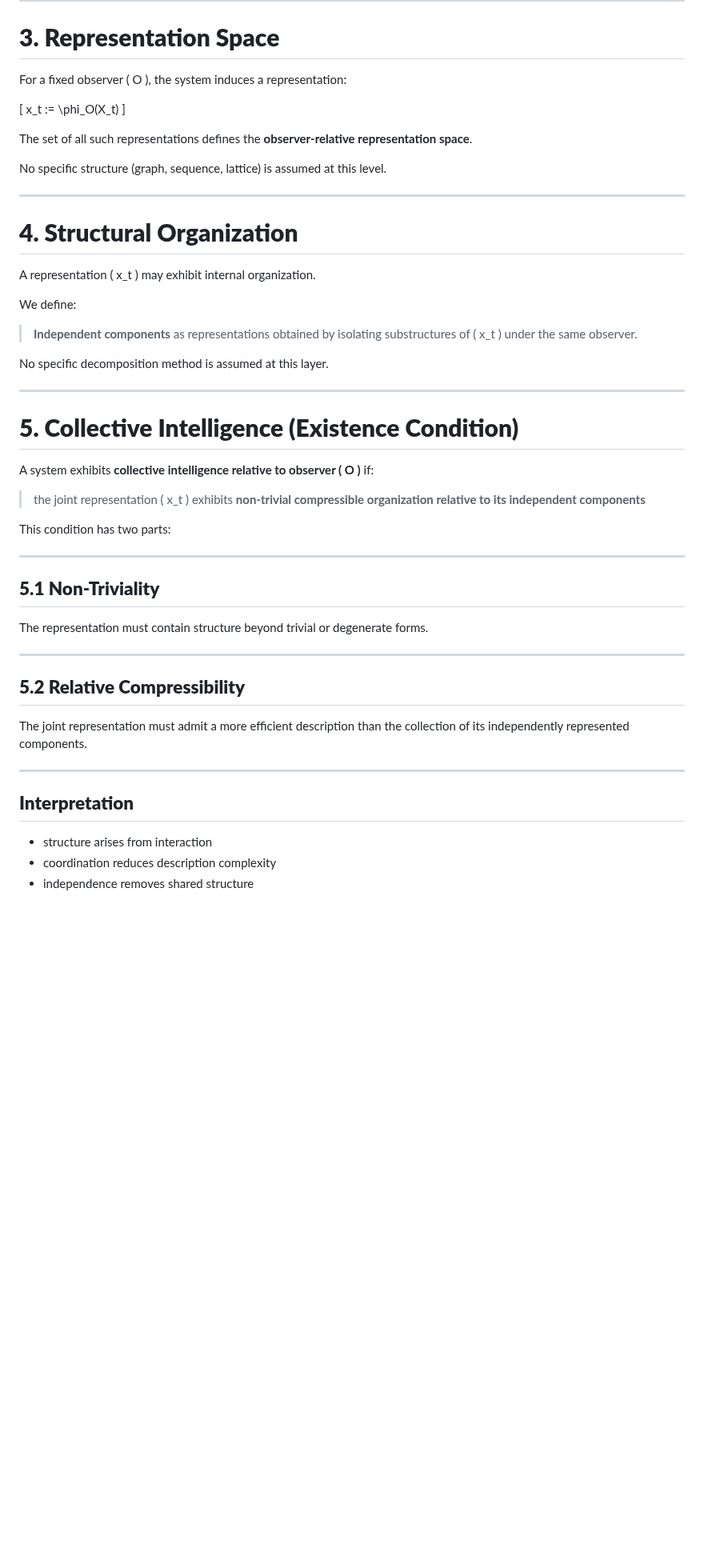
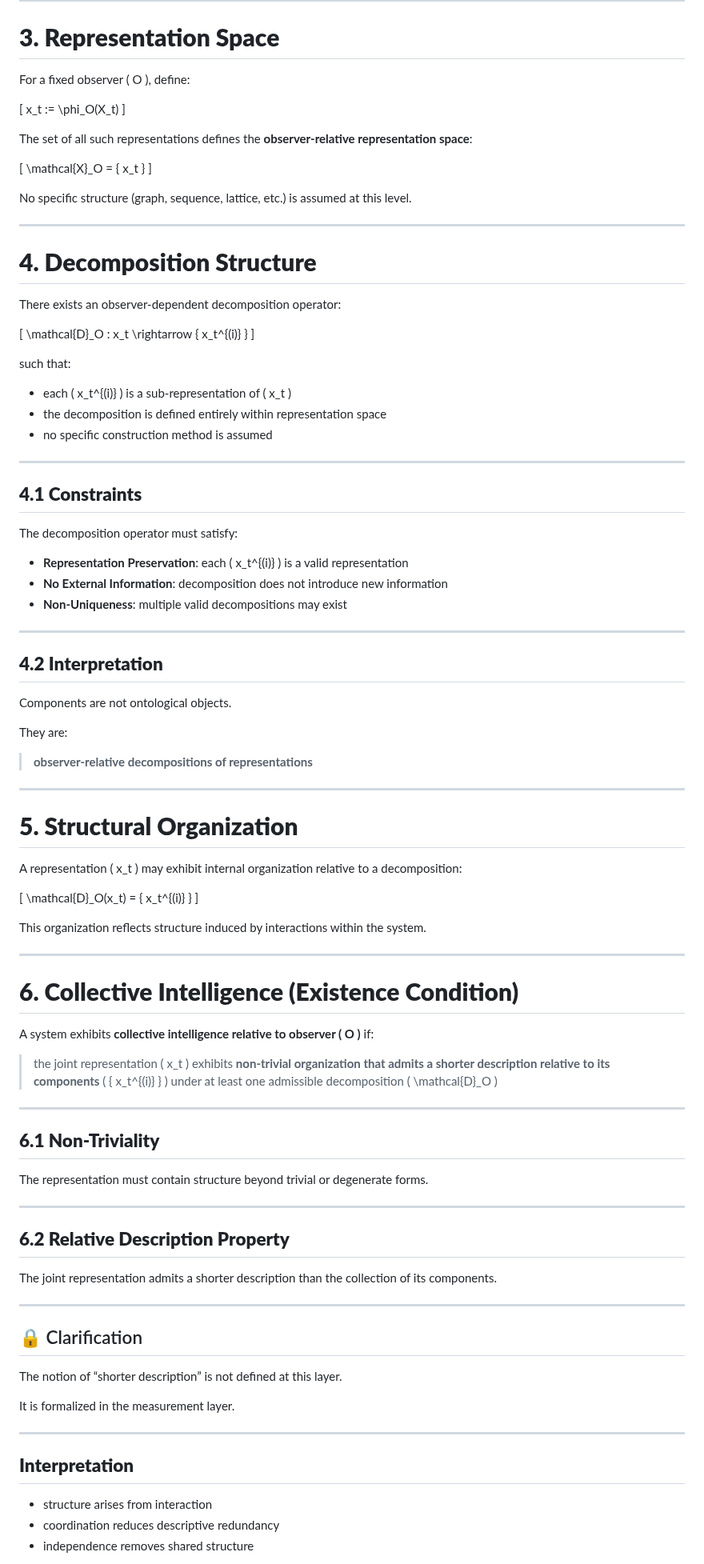
Before and after one commit to algoplexity/algoplexity, a Markdown page: cio-core/1-theory/Paper-a-ci-definition.md, the part around one of its changes. Shown at 80% size. GitHub-like rendering; blank space fills up the shorter version.

Commit message:
Update Paper A to version 2.1 with revisions

```diff
--- a/cio-core/1-theory/Paper-a-ci-definition.md
+++ b/cio-core/1-theory/Paper-a-ci-definition.md
@@ -54,54 +54,100 @@ This does not imply different underlying systems.
 
 # **3. Representation Space**
 
-For a fixed observer ( O ), the system induces a representation:
+For a fixed observer ( O ), define:
 
 [
 x_t := \phi_O(X_t)
 ]
 
-The set of all such representations defines the **observer-relative representation space**.
+The set of all such representations defines the **observer-relative representation space**:
 
-No specific structure (graph, sequence, lattice) is assumed at this level.
+[
+\mathcal{X}_O = { x_t }
+]
+
+No specific structure (graph, sequence, lattice, etc.) is assumed at this level.
 
 ---
 
-# **4. Structural Organization**
+# **4. Decomposition Structure**
 
-A representation ( x_t ) may exhibit internal organization.
+There exists an observer-dependent decomposition operator:
 
-We define:
+[
+\mathcal{D}_O : x_t \rightarrow { x_t^{(i)} }
+]
 
-> **Independent components** as representations obtained by isolating substructures of ( x_t ) under the same observer.
+such that:
 
-No specific decomposition method is assumed at this layer.
+* each ( x_t^{(i)} ) is a sub-representation of ( x_t )
+* the decomposition is defined entirely within representation space
+* no specific construction method is assumed
 
 ---
 
-# **5. Collective Intelligence (Existence Condition)**
+## **4.1 Constraints**
+
+The decomposition operator must satisfy:
+
+* **Representation Preservation**: each ( x_t^{(i)} ) is a valid representation
+* **No External Information**: decomposition does not introduce new information
+* **Non-Uniqueness**: multiple valid decompositions may exist
+
+---
+
+## **4.2 Interpretation**
+
+Components are not ontological objects.
+
+They are:
+
+> **observer-relative decompositions of representations**
+
+---
+
+# **5. Structural Organization**
+
+A representation ( x_t ) may exhibit internal organization relative to a decomposition:
+
+[
+\mathcal{D}_O(x_t) = { x_t^{(i)} }
+]
+
+This organization reflects structure induced by interactions within the system.
+
+---
+
+# **6. Collective Intelligence (Existence Condition)**
 
 A system exhibits **collective intelligence relative to observer ( O )** if:
 
-> the joint representation ( x_t ) exhibits **non-trivial compressible organization relative to its independent components**
-
-This condition has two parts:
+> the joint representation ( x_t ) exhibits **non-trivial organization that admits a shorter description relative to its components** ( { x_t^{(i)} } ) under at least one admissible decomposition ( \mathcal{D}_O )
 
 ---
 
-## **5.1 Non-Triviality**
+## **6.1 Non-Triviality**
 
 The representation must contain structure beyond trivial or degenerate forms.
 
 ---
 
-## **5.2 Relative Compressibility**
+## **6.2 Relative Description Property**
 
-The joint representation must admit a more efficient description than the collection of its independently represented components.
+The joint representation admits a shorter description than the collection of its components.
+
+---
+
+## 🔒 Clarification
+
+The notion of “shorter description” is not defined at this layer.
+
+It is formalized in the measurement layer.
 
 ---
 
 ## **Interpretation**
 
 * structure arises from interaction
-* coordination reduces description complexity
+* coordination reduces descriptive redundancy
 * independence removes shared structure
```
Also changed, not shown: other parts of cio-core/1-theory/Paper-a-ci-definition.md (+38 -26 lines).
